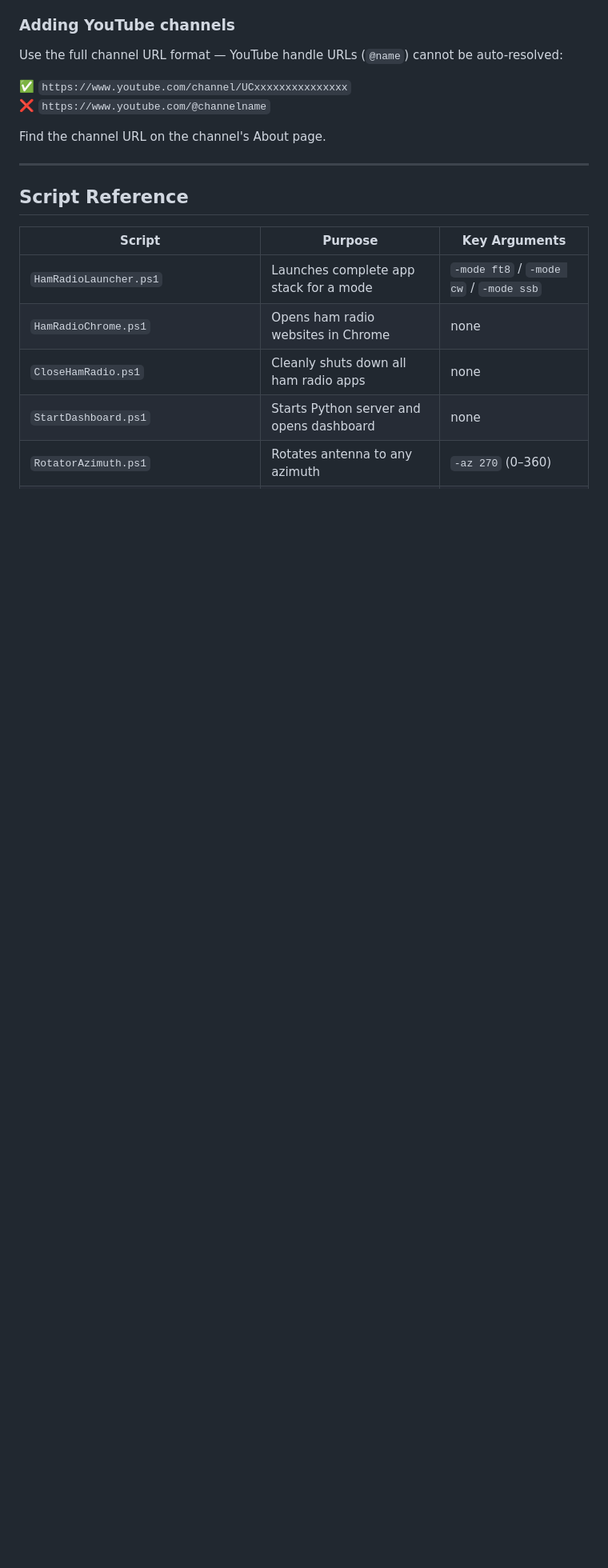
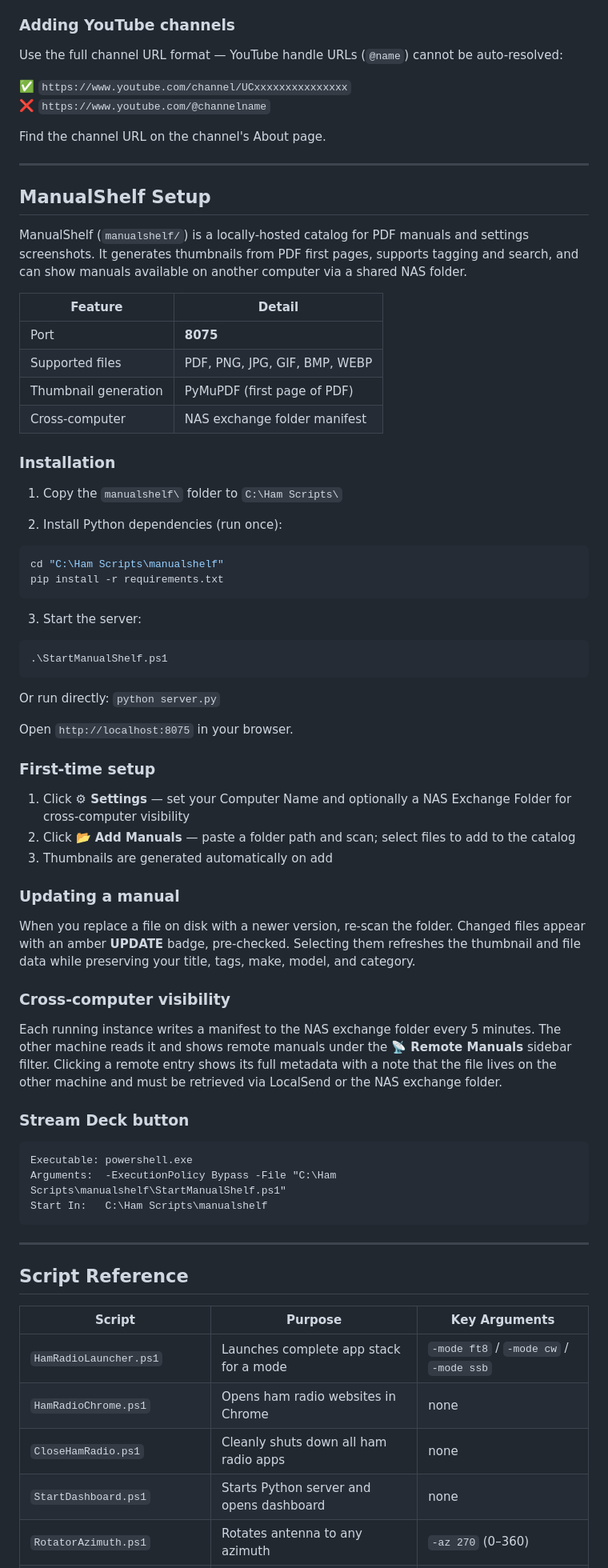
Before and after one commit to N4MI73/streamdeck-hamradio, a Markdown page: README.md, the part around one of its changes. Shown at 80% size. Rendered like a GitHub page; blank space fills up the shorter version.

Commit message:
Update README.md to add ManualShelf

````diff
--- a/README.md
+++ b/README.md
@@ -239,6 +251,60 @@ Find the channel URL on the channel's About page.
 
 ---
 
+## ManualShelf Setup
+
+ManualShelf (`manualshelf/`) is a locally-hosted catalog for PDF manuals and settings screenshots. It generates thumbnails from PDF first pages, supports tagging and search, and can show manuals available on another computer via a shared NAS folder.
+
+| Feature | Detail |
+|---|---|
+| Port | **8075** |
+| Supported files | PDF, PNG, JPG, GIF, BMP, WEBP |
+| Thumbnail generation | PyMuPDF (first page of PDF) |
+| Cross-computer | NAS exchange folder manifest |
+
+### Installation
+
+1. Copy the `manualshelf\` folder to `C:\Ham Scripts\`
+
+2. Install Python dependencies (run once):
+```powershell
+cd "C:\Ham Scripts\manualshelf"
+pip install -r requirements.txt
+```
+
+3. Start the server:
+```powershell
+.\StartManualShelf.ps1
+```
+
+Or run directly: `python server.py`
+
+Open `http://localhost:8075` in your browser.
+
+### First-time setup
+
+1. Click **⚙ Settings** — set your Computer Name and optionally a NAS Exchange Folder for cross-computer visibility
+2. Click **📂 Add Manuals** — paste a folder path and scan; select files to add to the catalog
+3. Thumbnails are generated automatically on add
+
+### Updating a manual
+
+When you replace a file on disk with a newer version, re-scan the folder. Changed files appear with an amber **UPDATE** badge, pre-checked. Selecting them refreshes the thumbnail and file data while preserving your title, tags, make, model, and category.
+
+### Cross-computer visibility
+
+Each running instance writes a manifest to the NAS exchange folder every 5 minutes. The other machine reads it and shows remote manuals under the **📡 Remote Manuals** sidebar filter. Clicking a remote entry shows its full metadata with a note that the file lives on the other machine and must be retrieved via LocalSend or the NAS exchange folder.
+
+### Stream Deck button
+
+```
+Executable: powershell.exe
+Arguments:  -ExecutionPolicy Bypass -File "C:\Ham Scripts\manualshelf\StartManualShelf.ps1"
+Start In:   C:\Ham Scripts\manualshelf
+```
+
+---
+
 ## Script Reference
 
 | Script | Purpose | Key Arguments |
````
Also changed, not shown: other parts of README.md (+13 -1 lines).
